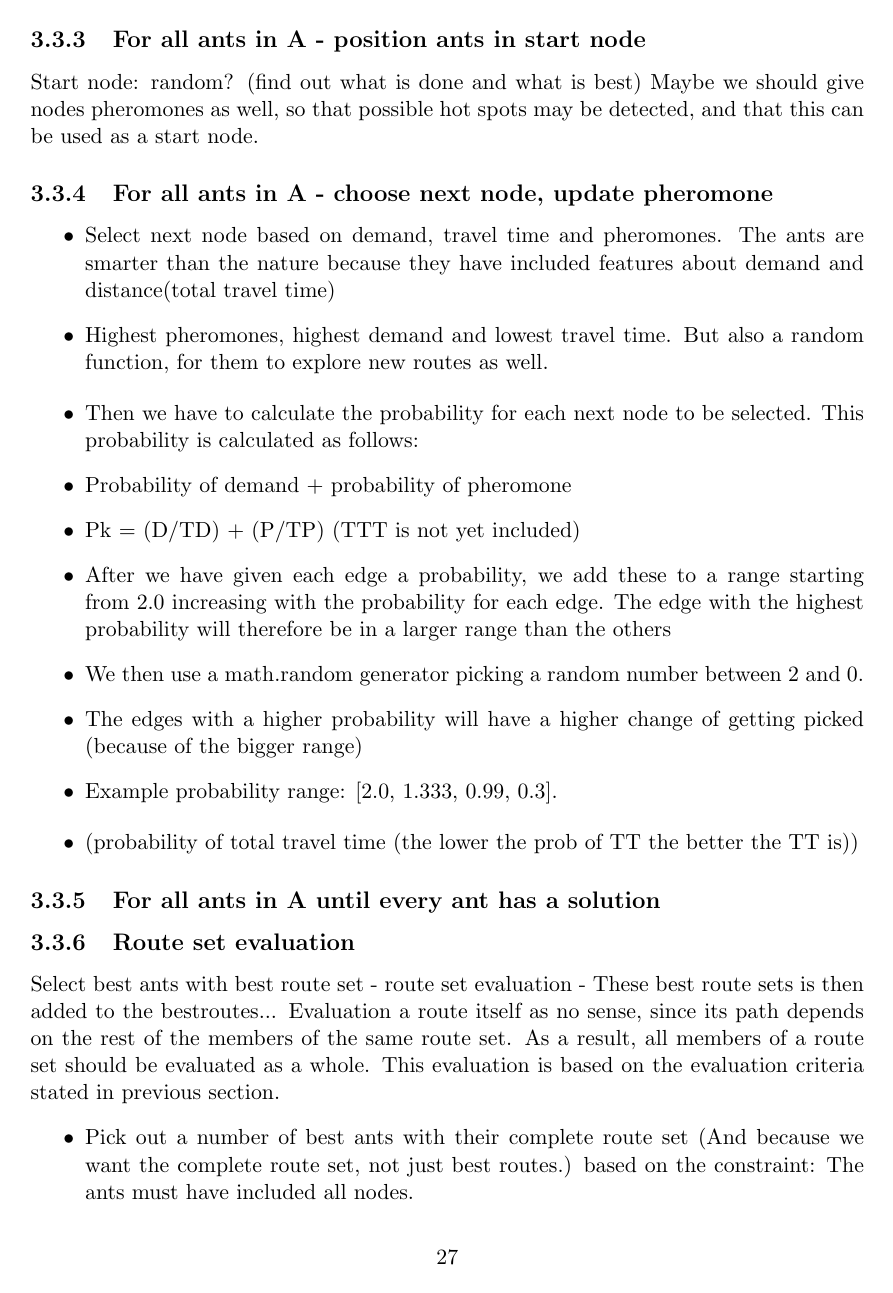
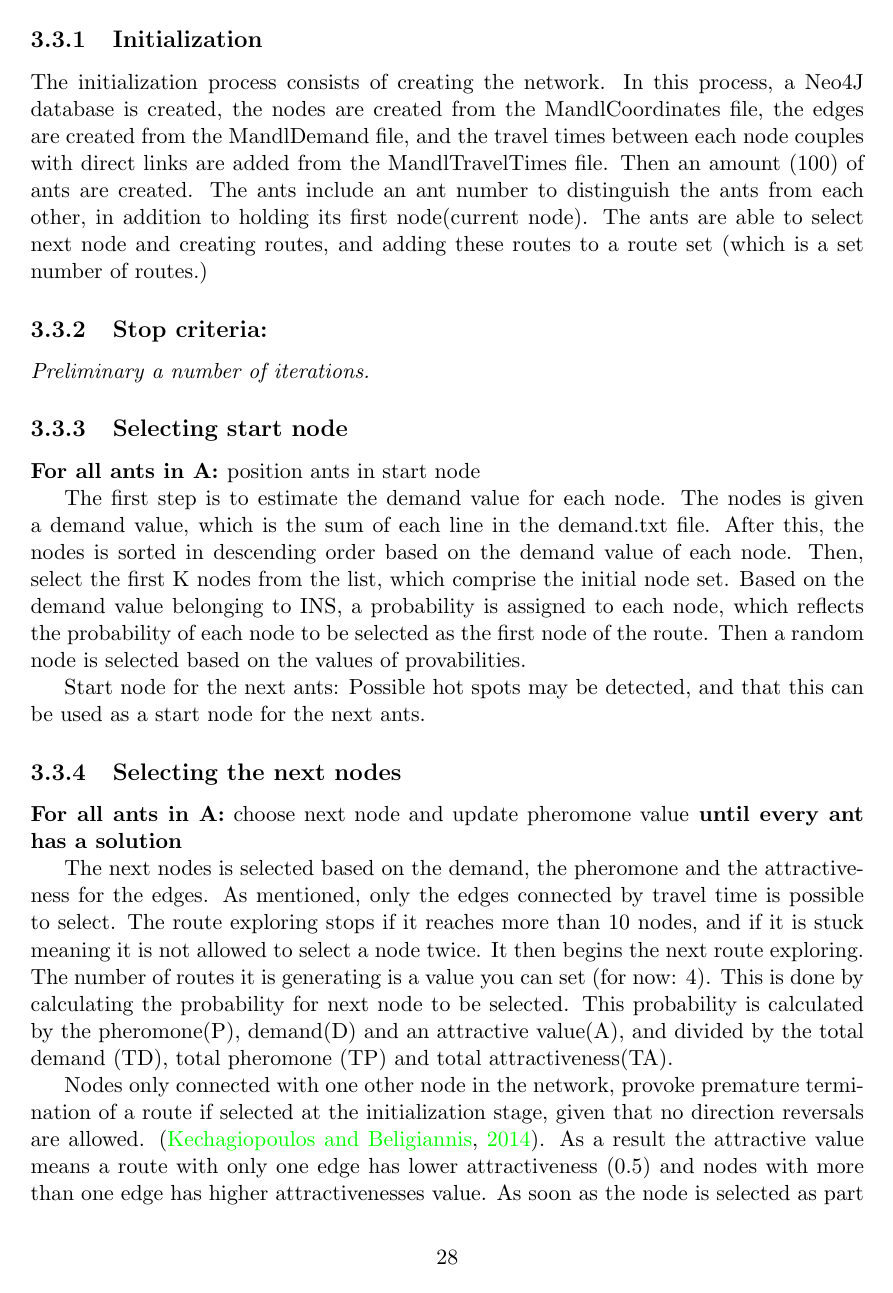
Before and after one commit to hanngu/msc-documentation, a LaTeX thesis (thesis/Report.tex, which reads thesis/chapters/model/algorithm.tex): page 28 of 50 before the commit and page 29 of 52 after it. Compiled offline with pdfLaTeX.

Commit message:
algorithm updated

```diff
--- a/thesis/chapters/model/algorithm.tex
+++ b/thesis/chapters/model/algorithm.tex
@@ -5,12 +5,29 @@
 We started out with implementing the basic ACO algorithm by \citet{nanda11} as described in chapter 2.
 
 \subsection{Initialization}
-%TODO:
+The initialization process consists of creating the network. In this process, a Neo4J database is created, the nodes are created from the MandlCoordinates file, the edges are created from the MandlDemand file, and the travel times between each node couples with direct links are added from the MandlTravelTimes file.
+Then an amount (100) of ants are created. The ants include an ant number to distinguish the ants from each other, in addition to holding its first node(current node). The ants are able to select next node and creating routes, and adding these routes to a route set (which is a set number of routes.)
 
 \subsection{Stop criteria:}
 
-Stop criteria: a number of iterations.
+\textit{Preliminary a number of iterations. }
 
-\subsection{For all ants in A - position ants in start node}
+\subsection{Selecting start node}
 %Selecting the first node:
-Start node: random? (find out what is done and what is best) Maybe we should give nodes pheromones as well, so that possible hot spots may be detected, and that this can be used as a start node.
+\textbf{For all ants in A: }position ants in start node
+\par
+The first step is to estimate the demand value for each node. The nodes is given a demand value, which is the sum of each line in the demand.txt file.
+After this, the nodes is sorted in descending order based on the demand value of each node.
+Then, select the first K nodes from the list, which comprise the initial node set. Based on the demand value belonging to INS, a probability is assigned to each node, which reflects the probability of each node to be selected as the first node of the route. Then a random node is selected based on the values of provabilities.
+
+Start node for the next ants: Possible hot spots may be detected, and that this can be used as a start node for the next ants.
+
+\subsection{Selecting the next nodes}
+\textbf{For all ants in A:} choose next node and update pheromone value\textbf{ until every ant has a solution }
+
+The next nodes is selected based on the demand, the pheromone and the attractiveness for the edges. As mentioned, only the edges connected by travel time is possible to select. The route exploring stops if it reaches more than 10 nodes, and if it is stuck meaning it is not allowed to select a node twice. It then begins the next route exploring. The number of routes it is generating is a value you can set (for now: 4).
+This is done by calculating the probability for next node to be selected. This probability is calculated by the pheromone(P), demand(D) and an attractive value(A), and divided by the total demand (TD), total pheromone (TP) and total attractiveness(TA).
+
+Nodes only connected with one other node in the network, provoke premature termination of a route if selected at the initialization stage, given that no direction reversals are allowed. \citep{kechagiopoulos14}. As a result the attractive value means a route with only one edge has lower attractiveness (0.5) and nodes with more than one edge has higher attractivenesses value. As soon as the node is selected as part of a route, its value is divided by 10, in order to bias toward the selection of other nodes which have not been selected already. The choice aims to have all nodes participating to each route set since a major characteristic of a good route set is to fulfill all transfer demands. %TODO: denne må leses mer gjennom.
+The probability for for each node to be selected is calculated as follows:
+$$ P_{k} = \frac{D}{TD} + \frac{P}{TP} + \frac{A}{TA}$$
@@ -17,19 +39,2 @@ Start node: random? (find out what is done and what is best) Maybe we should giv
 
 
-\subsection{For all ants in A - choose next node, update pheromone }
-\begin{itemize}
-\item Select next node based on demand, travel time and pheromones. The ants are smarter than the nature because they have included features about demand and distance(total travel time)
-\item Highest pheromones, highest demand and lowest travel time. But also a random function, for them to explore new routes as well.
-\end{itemize}
-\begin{itemize}
-\item Then we have to calculate the probability for each next node to be selected. This probability is calculated as follows:
-\item Probability of demand + probability of pheromone
-\item Pk = (D/TD) + (P/TP) (TTT is not yet included)
-\item After we have given each edge a probability, we add these to a range starting from 2.0 increasing with the probability for each edge. The edge with the highest probability will therefore be in a larger range than the others
-\item We then use a math.random generator picking a random number between 2 and 0.
-\item The edges with a higher probability will have a higher change of getting picked (because of the bigger range)
-\item Example probability range: [2.0, 1.333, 0.99, 0.3].
-\end{itemize}
-\begin{itemize}
-\item (probability of total travel time (the lower the prob of TT the better the TT is)) %TODO:
-\end{itemize}
@@ -38,9 +54 @@ Start node: random? (find out what is done and what is best) Maybe we should giv
 
-\subsection{For all ants in A until every ant has a solution}
-
-\subsection{Route set evaluation}
-Select best ants with best route set - route set evaluation - These best route sets is then added to the bestroutes...
-Evaluation a route itself as no sense, since its path depends on the rest of the members of the same route set. As a result, all members of a route set should be evaluated as a whole. This evaluation is based on the evaluation criteria stated in previous section.
-\begin{itemize}
-\item Pick out a number of best ants with their complete route set (And because we want the complete route set, not just best routes.) based on the constraint: The ants must have included all nodes.
-\item Pick out the ones who has included all the nodes. Easier to evaluate after, because it will be to complex to evaluate during the route generation. (May happen naturally when cycles are not allowed.? )
```
Also changed, not shown: thesis/chapters/backgroundTheoryAndMotivation/motivation.tex (+1 -2 lines), thesis/chapters/backgroundTheoryAndMotivation/neo4j.tex (+13 -1 lines), thesis/chapters/backgroundTheoryAndMotivation/problemStatement.tex (+1 -1 lines), thesis/chapters/model/algorithm.tex (51 more changed lines).
